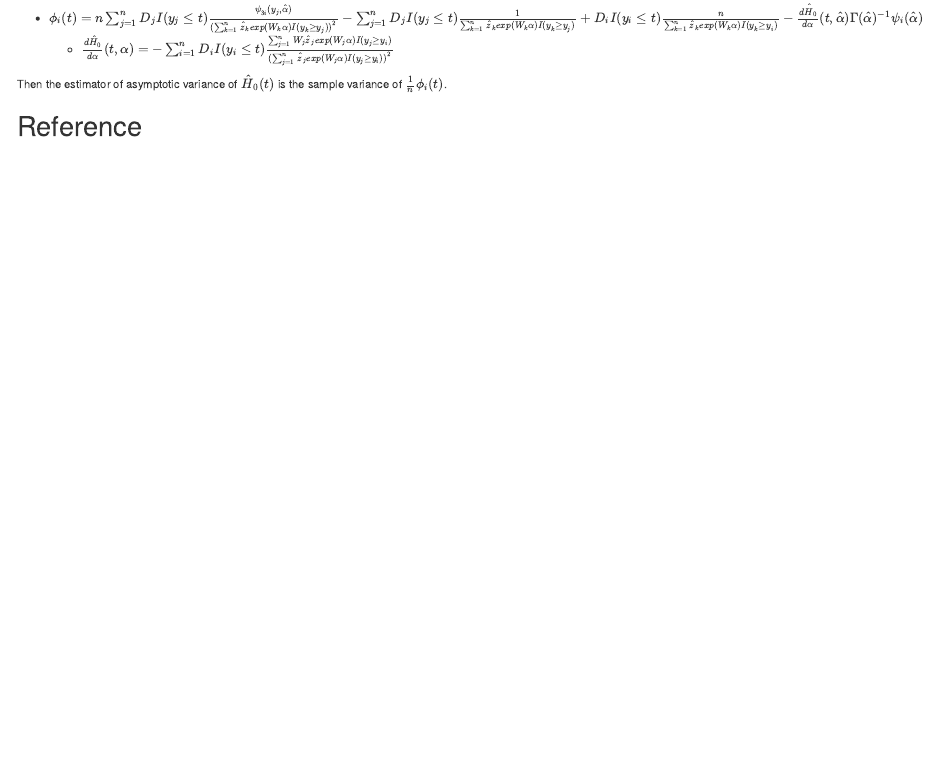
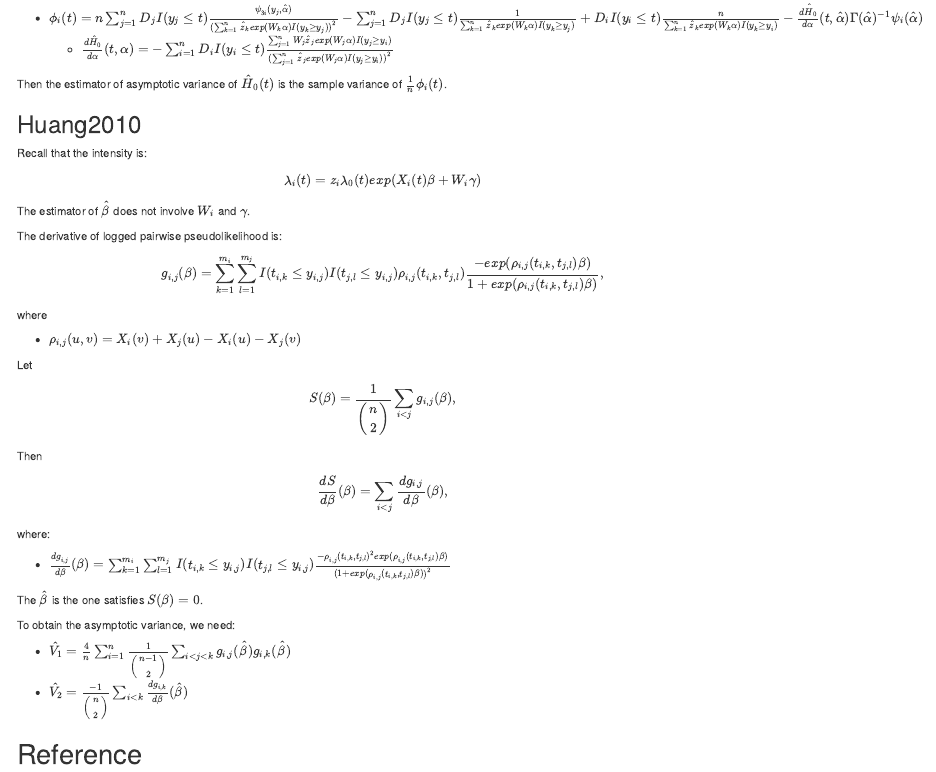
Before and after one commit to wush978/recurrentR, an R Markdown document (README.Rmd): the page in a window 1100 px wide, from 4230 px down. Rendered offline with R 4.5, knitr and Pandoc, with nearby package versions.

Commit message:
estimator and asymptotic variance of coefficient of time-dependent variables

```diff
--- a/README.Rmd
+++ b/README.Rmd
@@ -261,4 +261,35 @@ For the asymptotic variance of $\hat{H}_0(t)$, we need
 
 Then the estimator of asymptotic variance of $\hat{H}_0(t)$ is the sample variance of $\frac{1}{n} \phi_i(t)$.
 
+## Huang2010
+
+Recall that the intensity is:
+
+$$\lambda_i(t) = z_i \lambda_0(t) exp(X_i(t) \beta + W_i \gamma)$$
+
+The estimator of $\hat{\beta}$ does not involve $W_i$ and $\gamma$.
+
+The derivative of logged pairwise pseudolikelihood is:
+
+$$g_{i,j}(\beta) = \sum_{k=1}^{m_i}{ \sum_{l=1}^{m_j}{ I(t_{i,k} \leq y_{i,j}) I(t_{j,l} \leq y_{i,j}) \rho_{i,j}(t_{i,k}, t_{j,l}) \frac{- exp(\rho_{i,j}(t_{i,k}, t_{j,l}) \beta)}{1 + exp(\rho_{i,j}(t_{i,k}, t_{j,l}) \beta)} } },$$
+
+where
+
+- $\rho_{i,j}(u, v) = X_i(v) + X_j(u) - X_i(u) - X_j(v)$
+
+Let $$S(\beta) = \frac{1}{\left(\begin{array}{c} n \\ 2 \end{array}\right)} \sum_{i < j}{g_{i,j}(\beta)},$$
+
+Then $$\frac{dS}{d\beta}(\beta) = \sum_{i<j} {\frac{dg_{i,j}}{d\beta}(\beta)} ,$$
+
+where:
+
+- $\frac{dg_{i,j}}{d\beta}(\beta) = \sum_{k=1}^{m_i}{ \sum_{l=1}^{m_j}{ I(t_{i,k} \leq y_{i,j}) I(t_{j,l} \leq y_{i,j}) \frac{- \rho_{i,j}(t_{i,k}, t_{j,l})^2 exp(\rho_{i,j}(t_{i,k}, t_{j,l}) \beta)}{(1 + exp(\rho_{i,j}(t_{i,k}, t_{j,l}) \beta))^2}  } }$
+
+The $\hat{\beta}$ is the one satisfies $S(\beta) = 0$.
+
+To obtain the asymptotic variance, we need:
+
+- $\hat{V_1} = \frac{4}{n}\sum_{i=1}^n{ \frac{1}{\left(\begin{array}{c}n-1 \\ 2 \end{array}\right)} \sum_{i < j < k}{g_{i,j}(\hat{\beta}) g_{i,k}(\hat{\beta})} }$
+- $\hat{V_2} = \frac{-1}{\left(\begin{array}{c}n \\ 2 \end{array}\right)} \sum_{i < k}{\frac{dg_{i,k}}{d\beta}(\hat{\beta})}$
+
 # Reference
```
